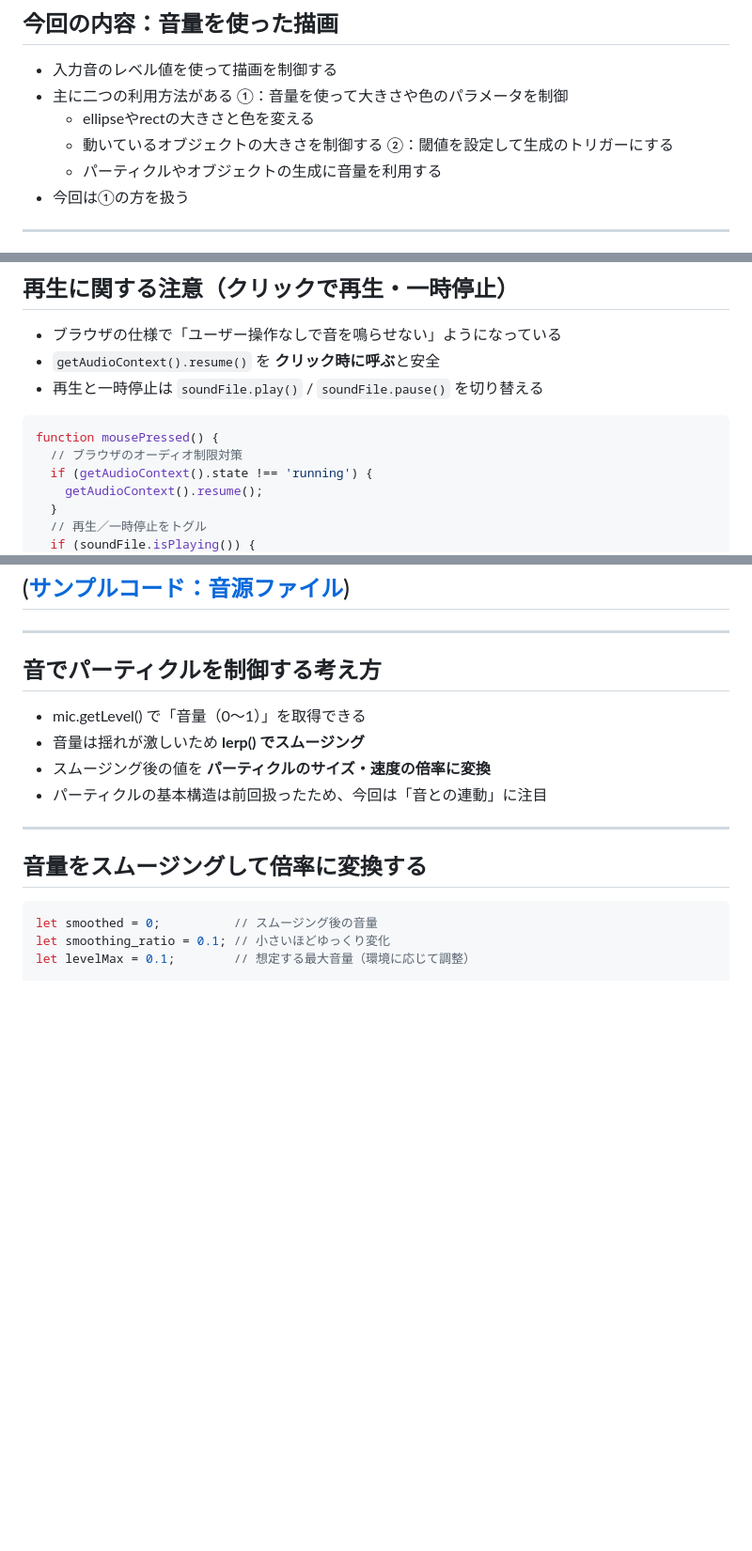
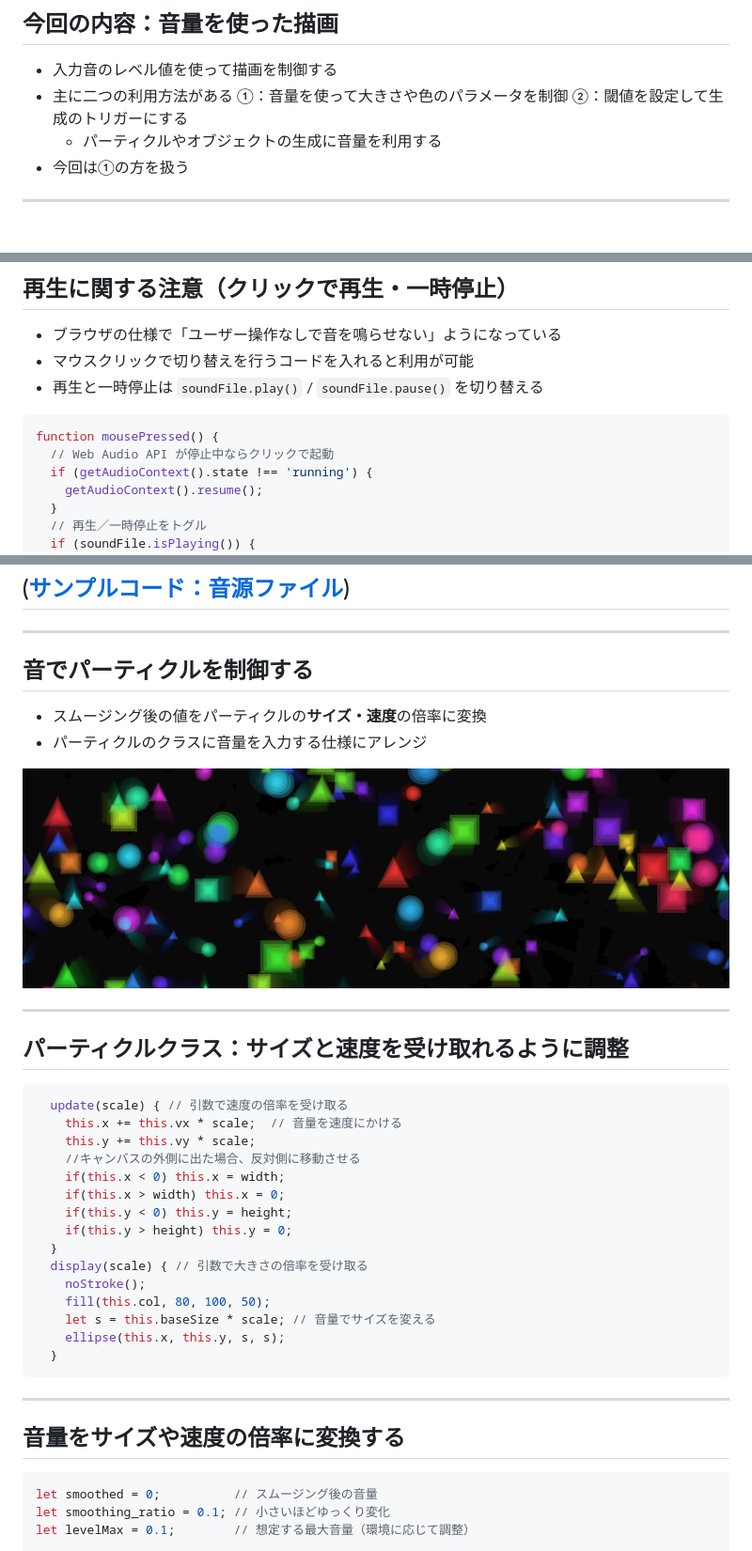
Before and after one commit to takanoma1990/p5js-slides, a Markdown page: slides/4-audio-reactive.md, 3 parts joined by grey strips. Shown at 94% size. GitHub-like rendering; pictures changed too: slides/img/第四回/音に反応するパーティクル.png (added); blank space fills up the shorter version.

````diff
--- a/slides/4-audio-reactive.md
+++ b/slides/4-audio-reactive.md
@@ -69,8 +69,6 @@ footer: 音の入力と可視化表現
 - 入力音のレベル値を使って描画を制御する
 - 主に二つの利用方法がある
   ①：音量を使って大きさや色のパラメータを制御
-    - ellipseやrectの大きさと色を変える
-    - 動いているオブジェクトの大きさを制御する
   ②：閾値を設定して生成のトリガーにする
     - パーティクルやオブジェクトの生成に音量を利用する
 - 今回は①の方を扱う
@@ -247,12 +258,12 @@ function setup() {
 ## 再生に関する注意（クリックで再生・一時停止）
 
 - ブラウザの仕様で「ユーザー操作なしで音を鳴らせない」ようになっている
-- `getAudioContext().resume()` を **クリック時に呼ぶ**と安全
+- マウスクリックで切り替えを行うコードを入れると利用が可能
 - 再生と一時停止は `soundFile.play()` / `soundFile.pause()` を切り替える
 
 ```javascript
 function mousePressed() {
-  // ブラウザのオーディオ制限対策
+  // Web Audio API が停止中ならクリックで起動
   if (getAudioContext().state !== 'running') {
     getAudioContext().resume();
   }
@@ -298,16 +309,38 @@ function draw() {
 
 ---
 
-## 音でパーティクルを制御する考え方
+## 音でパーティクルを制御する
 
-- mic.getLevel() で「音量（0〜1）」を取得できる
-- 音量は揺れが激しいため **lerp() でスムージング**
-- スムージング後の値を **パーティクルのサイズ・速度の倍率に変換**
-- パーティクルの基本構造は前回扱ったため、今回は「音との連動」に注目
+- スムージング後の値をパーティクルの**サイズ・速度**の倍率に変換
+- パーティクルのクラスに音量を入力する仕様にアレンジ
+
+<img src="./img/第四回/音に反応するパーティクル.png" width="900" class="center-img">
 
 ---
 
-## 音量をスムージングして倍率に変換する
+## パーティクルクラス：サイズと速度を受け取れるように調整
+
+```javascript
+  update(scale) { // 引数で速度の倍率を受け取る
+    this.x += this.vx * scale;  // 音量を速度にかける
+    this.y += this.vy * scale;
+    //キャンバスの外側に出た場合、反対側に移動させる
+    if(this.x < 0) this.x = width;
+    if(this.x > width) this.x = 0;
+    if(this.y < 0) this.y = height;
+    if(this.y > height) this.y = 0;
+  }
+  display(scale) { // 引数で大きさの倍率を受け取る
+    noStroke();
+    fill(this.col, 80, 100, 50);
+    let s = this.baseSize * scale; // 音量でサイズを変える
+    ellipse(this.x, this.y, s, s);
+  }
+```
+
+---
+
+## 音量をサイズや速度の倍率に変換する
 
 ```javascript
 let smoothed = 0;          // スムージング後の音量
````
Also changed, not shown: other parts of slides/4-audio-reactive.md (+16 -36 lines), slides/img/第四回/スムージングと比較.png (added), slides/img/第四回/音量の変化を残像で見やすくする.png (added), 1 other file.
